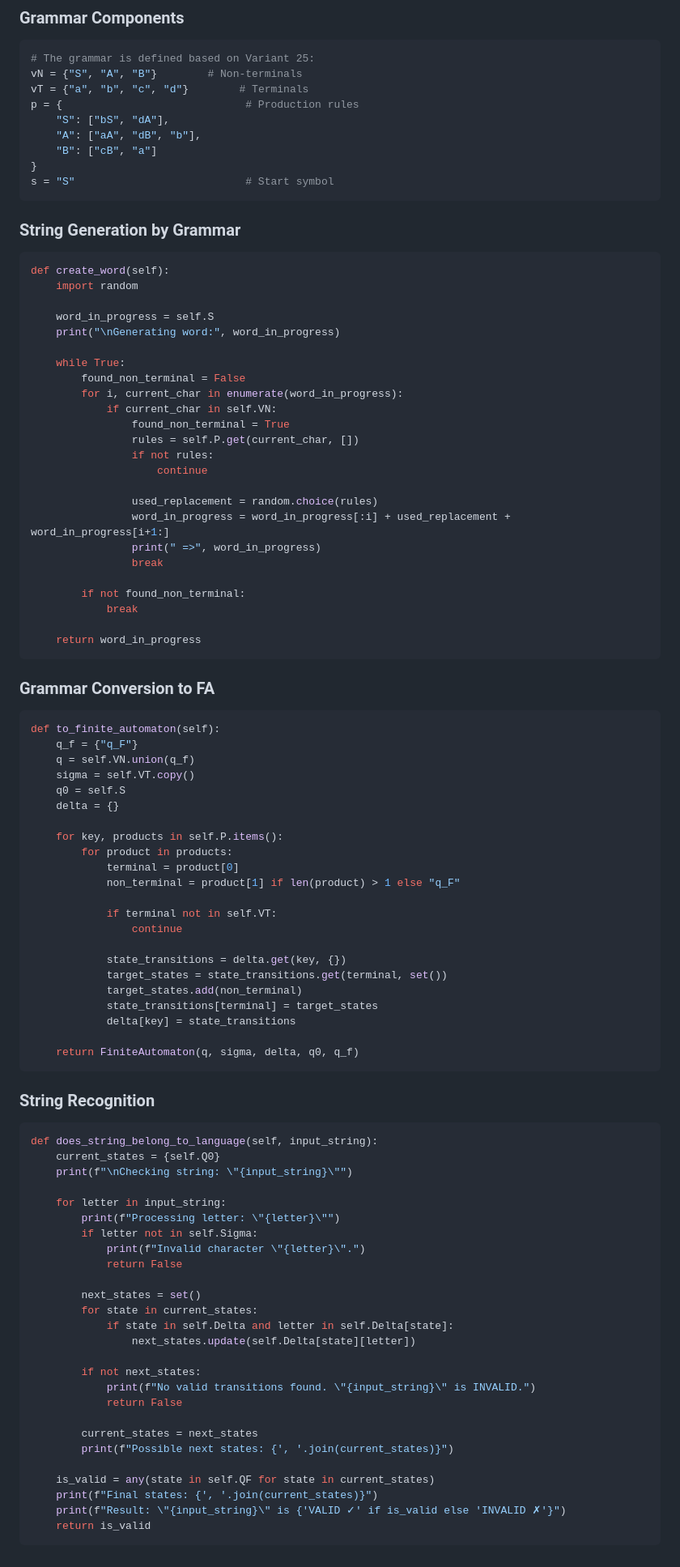
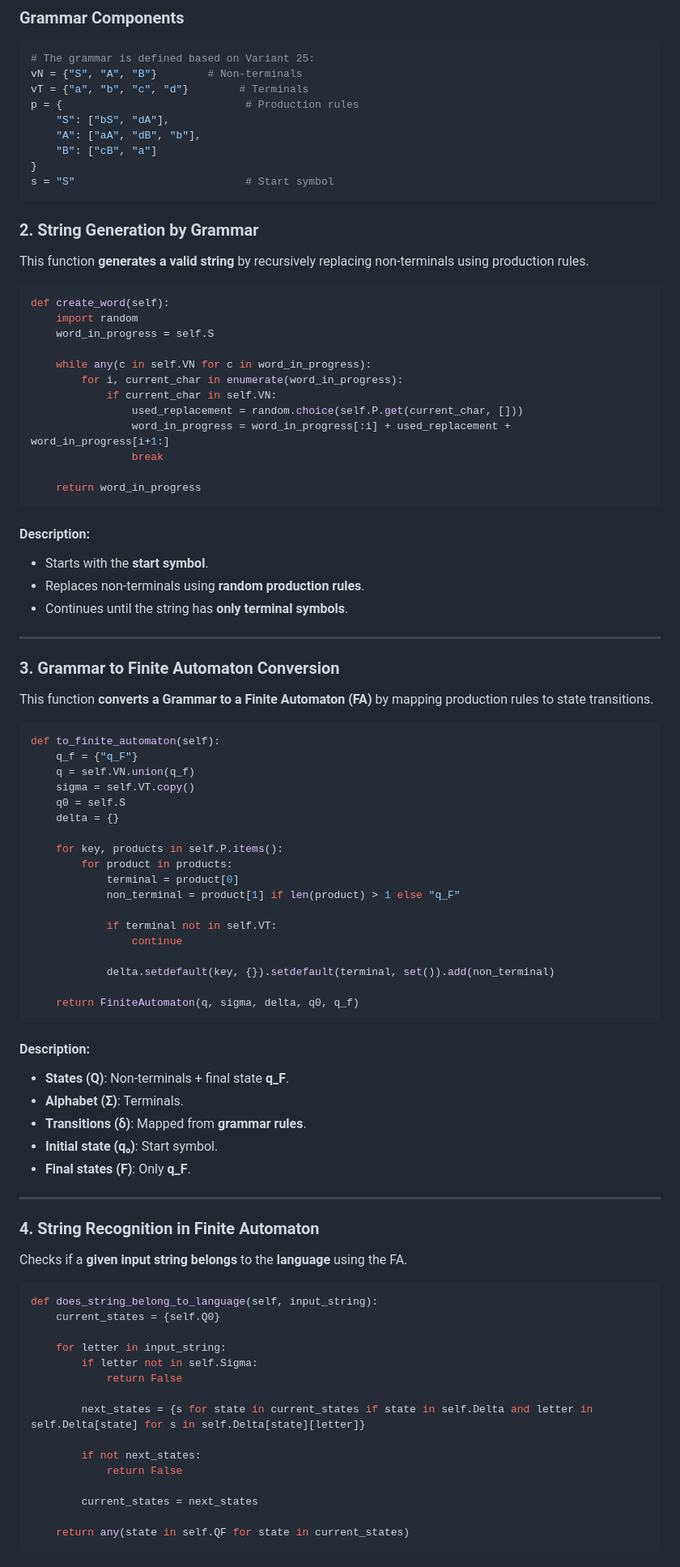
Before and after one commit to MaxRoenco/LFA, a Markdown page: Lab1/Report/lab1.md, the part around the change printed below. Shown: that part at 81% size. Drawn GitHub-style.

````diff
--- a/Lab1/Report/lab1.md
+++ b/Lab1/Report/lab1.md
@@ -60,36 +60,36 @@ p = {                             # Production rules
 }
 s = "S"                           # Start symbol
 ```
+### **2. String Generation by Grammar**
 
-### String Generation by Grammar
+This function **generates a valid string** by recursively replacing non-terminals using production rules.
+
 ```python
 def create_word(self):
     import random
+    word_in_progress = self.S
 
-    word_in_progress = self.S
-    print("\nGenerating word:", word_in_progress)
-
-    while True:
-        found_non_terminal = False
+    while any(c in self.VN for c in word_in_progress):
         for i, current_char in enumerate(word_in_progress):
             if current_char in self.VN:
-                found_non_terminal = True
-                rules = self.P.get(current_char, [])
-                if not rules:
-                    continue
-
-                used_replacement = random.choice(rules)
+                used_replacement = random.choice(self.P.get(current_char, []))
                 word_in_progress = word_in_progress[:i] + used_replacement + word_in_progress[i+1:]
-                print(" =>", word_in_progress)
                 break
-
-        if not found_non_terminal:
-            break
 
     return word_in_progress
 ```
 
-### Grammar Conversion to FA
+#### **Description:**
+- Starts with the **start symbol**.
+- Replaces non-terminals using **random production rules**.
+- Continues until the string has **only terminal symbols**.
+
+---
+
+### **3. Grammar to Finite Automaton Conversion**
+
+This function **converts a Grammar to a Finite Automaton (FA)** by mapping production rules to state transitions.
+
 ```python
 def to_finite_automaton(self):
     q_f = {"q_F"}
@@ -106,41 +106,38 @@ def to_finite_automaton(self):
             if terminal not in self.VT:
                 continue
 
-            state_transitions = delta.get(key, {})
-            target_states = state_transitions.get(terminal, set())
-            target_states.add(non_terminal)
-            state_transitions[terminal] = target_states
-            delta[key] = state_transitions
+            delta.setdefault(key, {}).setdefault(terminal, set()).add(non_terminal)
 
     return FiniteAutomaton(q, sigma, delta, q0, q_f)
 ```
 
-### String Recognition
+#### **Description:**
+- **States (Q)**: Non-terminals + final state **q_F**.
+- **Alphabet (Σ)**: Terminals.
+- **Transitions (δ)**: Mapped from **grammar rules**.
+- **Initial state (q₀)**: Start symbol.
+- **Final states (F)**: Only **q_F**.
+
+---
+
+### **4. String Recognition in Finite Automaton**
+
+Checks if a **given input string belongs** to the **language** using the FA.
+
 ```python
 def does_string_belong_to_language(self, input_string):
     current_states = {self.Q0}
-    print(f"\nChecking string: \"{input_string}\"")
 
     for letter in input_string:
-        print(f"Processing letter: \"{letter}\"")
         if letter not in self.Sigma:
-            print(f"Invalid character \"{letter}\".")
             return False
 
-        next_states = set()
-        for state in current_states:
-            if state in self.Delta and letter in self.Delta[state]:
-                next_states.update(self.Delta[state][letter])
+        next_states = {s for state in current_states if state in self.Delta and letter in self.Delta[state] for s in self.Delta[state][letter]}
 
         if not next_states:
-            print(f"No valid transitions found. \"{input_string}\" is INVALID.")
             return False
 
         current_states = next_states
-        print(f"Possible next states: {', '.join(current_states)}")
 
-    is_valid = any(state in self.QF for state in current_states)
-    print(f"Final states: {', '.join(current_states)}")
-    print(f"Result: \"{input_string}\" is {'VALID ✓' if is_valid else 'INVALID ✗'}")
-    return is_valid
+    return any(state in self.QF for state in current_states)
 ```
````
Also changed, not shown: other parts of Lab1/Report/lab1.md (+8 -5 lines).
